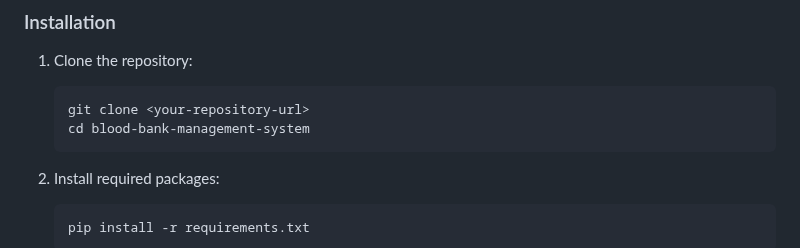
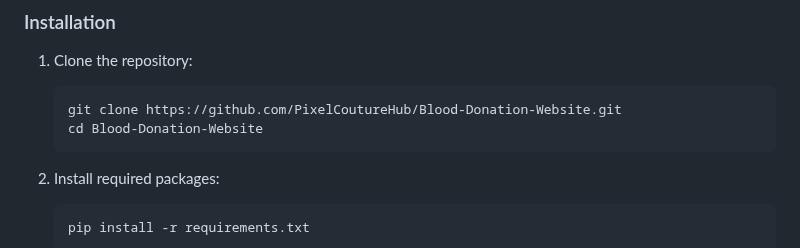
Before and after one commit to PixelCoutureHub/Blood-Donation-Website, a Markdown page: README.md, the part around the change. GitHub-like rendering.

````diff
--- a/README.md
+++ b/README.md
@@ -63,8 +63,8 @@ bloodbankmanagement/
 
 1. Clone the repository:
    ```bash
-   git clone <your-repository-url>
-   cd blood-bank-management-system
+   git clone https://github.com/PixelCoutureHub/Blood-Donation-Website.git
+   cd Blood-Donation-Website
    ```
 
 2. Install required packages:
````
